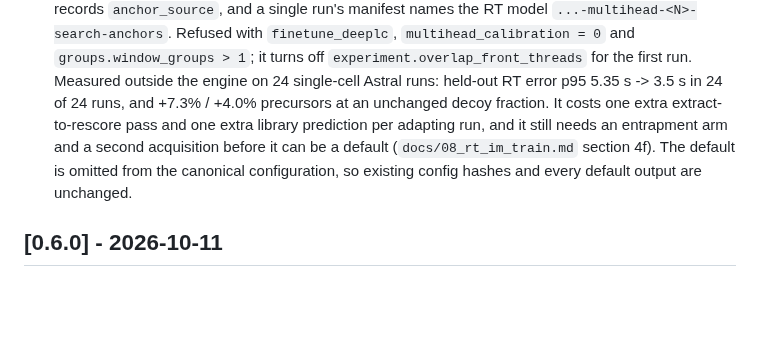
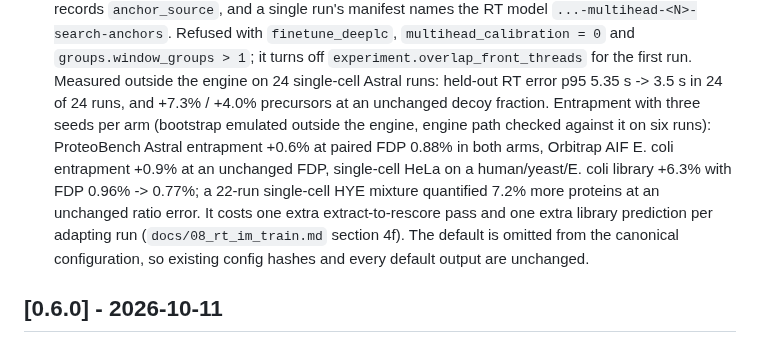
Before and after one commit to CompOmics/MuMDIA, a Markdown page: CHANGELOG.md, the part around the change. GitHub-like rendering; blank space fills up the shorter version.

```diff
--- a/CHANGELOG.md
+++ b/CHANGELOG.md
@@ -110,10 +110,13 @@ than a number. Both are recorded in every run's `manifest.json`.
   `multihead_calibration = 0` and `groups.window_groups > 1`; it turns off
   `experiment.overlap_front_threads` for the first run. Measured outside the engine on 24
   single-cell Astral runs: held-out RT error p95 5.35 s -> 3.5 s in 24 of 24 runs, and +7.3%
-  / +4.0% precursors at an unchanged decoy fraction. It costs one extra extract-to-rescore
-  pass and one extra library prediction per adapting run, and it still needs an entrapment
-  arm and a second acquisition before it can be a default (`docs/08_rt_im_train.md`
-  section 4f). The default is omitted from the canonical configuration, so existing config
+  / +4.0% precursors at an unchanged decoy fraction. Entrapment with three seeds per arm
+  (bootstrap emulated outside the engine, engine path checked against it on six runs):
+  ProteoBench Astral entrapment +0.6% at paired FDP 0.88% in both arms, Orbitrap AIF E. coli
+  entrapment +0.9% at an unchanged FDP, single-cell HeLa on a human/yeast/E. coli library
+  +6.3% with FDP 0.96% -> 0.77%; a 22-run single-cell HYE mixture quantified 7.2% more
+  proteins at an unchanged ratio error. It costs one extra extract-to-rescore pass and one
+  extra library prediction per adapting run (`docs/08_rt_im_train.md` section 4f). The default is omitted from the canonical configuration, so existing config
   hashes and every default output are unchanged.
 
 ## [0.6.0] - 2026-10-11
```
Also changed, not shown: CLAUDE.md (+4 -1 lines), docs/08_rt_im_train.md (+26 -6 lines).
